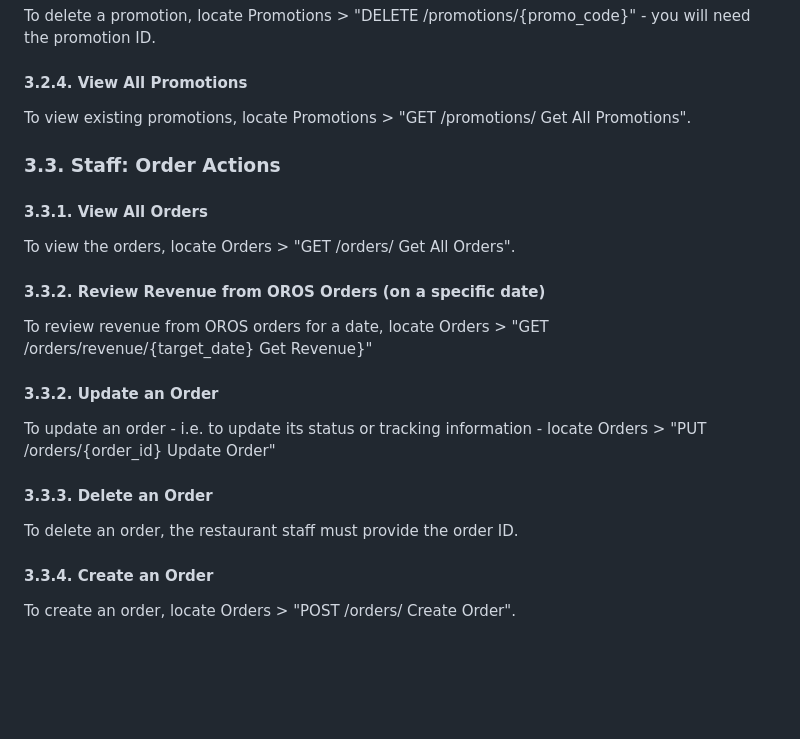
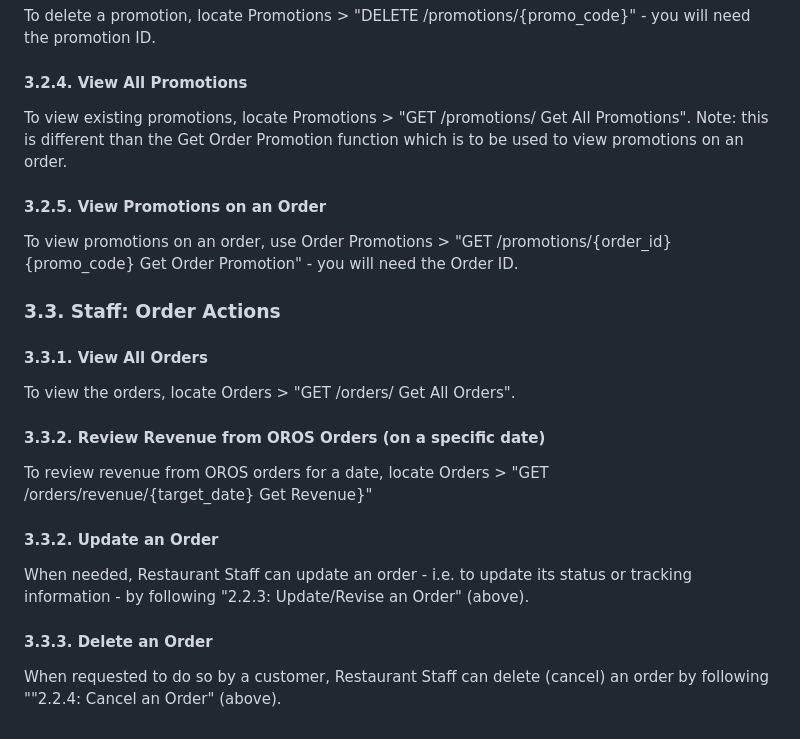
Before and after one commit to mogonc34/ITSC3155051Group7Project, a Markdown page: api/User_Manual.md, the part around the change. GitHub-like rendering; blank space fills up the shorter version.

Commit message:
doc: updating User Manual

```diff
--- a/api/User_Manual.md
+++ b/api/User_Manual.md
@@ -120,6 +120,9 @@ To update a promotion, the restaurant staff must provide the promotion ID and th
 To delete a promotion, locate Promotions > "DELETE /promotions/{promo_code}" - you will need the promotion ID.
 #### 3.2.4. View All Promotions
 To view existing promotions, locate Promotions > "GET /promotions/ Get All Promotions".
+Note: this is different than the Get Order Promotion function which is to be used to view promotions on an order.
+#### 3.2.5. View Promotions on an Order
+To view promotions on an order, use Order Promotions > "GET /promotions/{order_id}{promo_code} Get Order Promotion" - you will need the Order ID.
 
 ### 3.3. Staff: Order Actions
 #### 3.3.1. View All Orders
@@ -127,8 +130,6 @@ To view the orders, locate Orders > "GET /orders/ Get All Orders".
 #### 3.3.2. Review Revenue from OROS Orders (on a specific date)
 To review revenue from OROS orders for a date, locate Orders > "GET /orders/revenue/{target_date} Get Revenue}"
 #### 3.3.2. Update an Order
-To update an order - i.e. to update its status or tracking information - locate Orders > "PUT /orders/{order_id} Update Order"
+When needed, Restaurant Staff can update an order - i.e. to update its status or tracking information - by following "2.2.3: Update/Revise an Order" (above).
 #### 3.3.3. Delete an Order
-To delete an order, the restaurant staff must provide the order ID.
-#### 3.3.4. Create an Order
-To create an order, locate Orders > "POST /orders/ Create Order".
+When requested to do so by a customer, Restaurant Staff can delete (cancel) an order by following ""2.2.4: Cancel an Order" (above).
```
